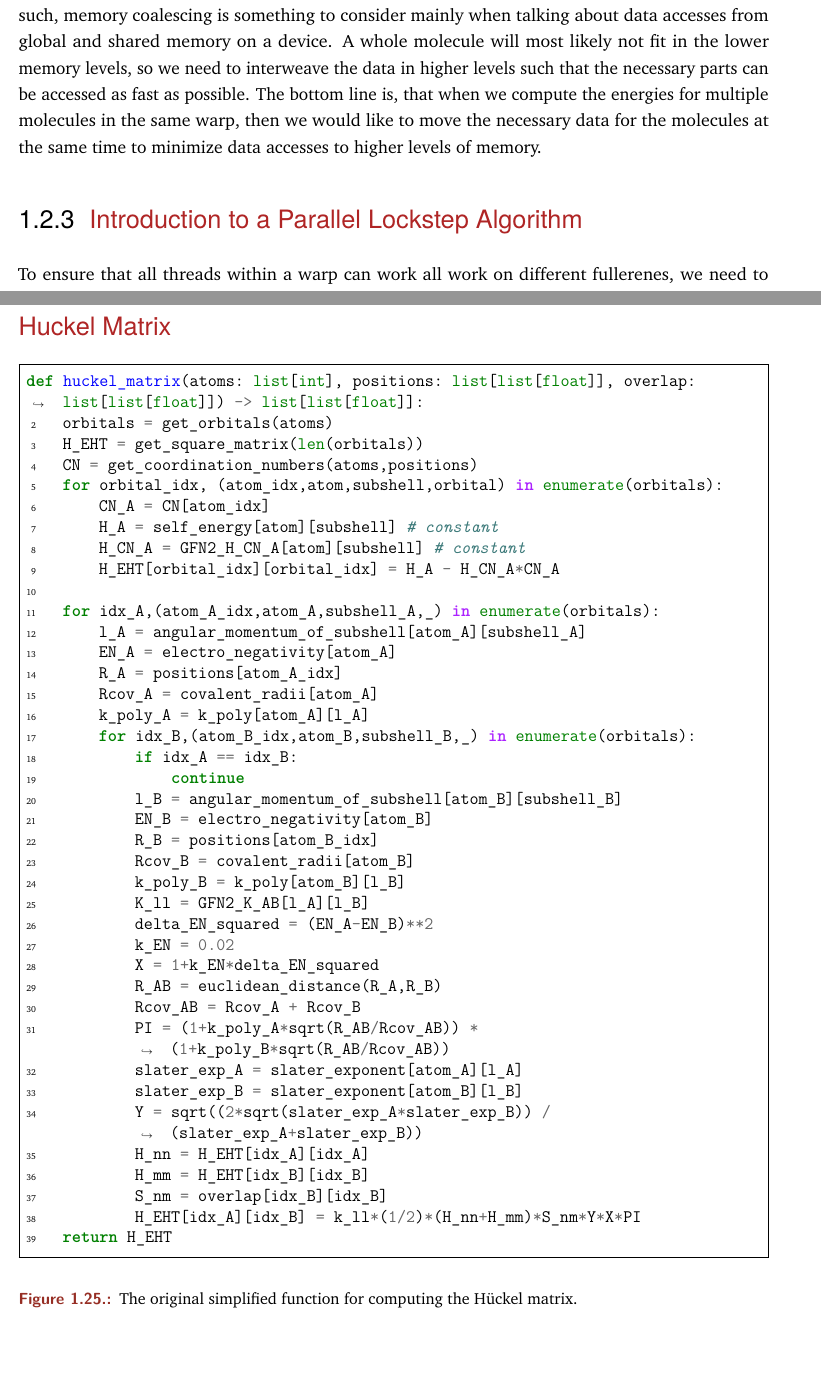
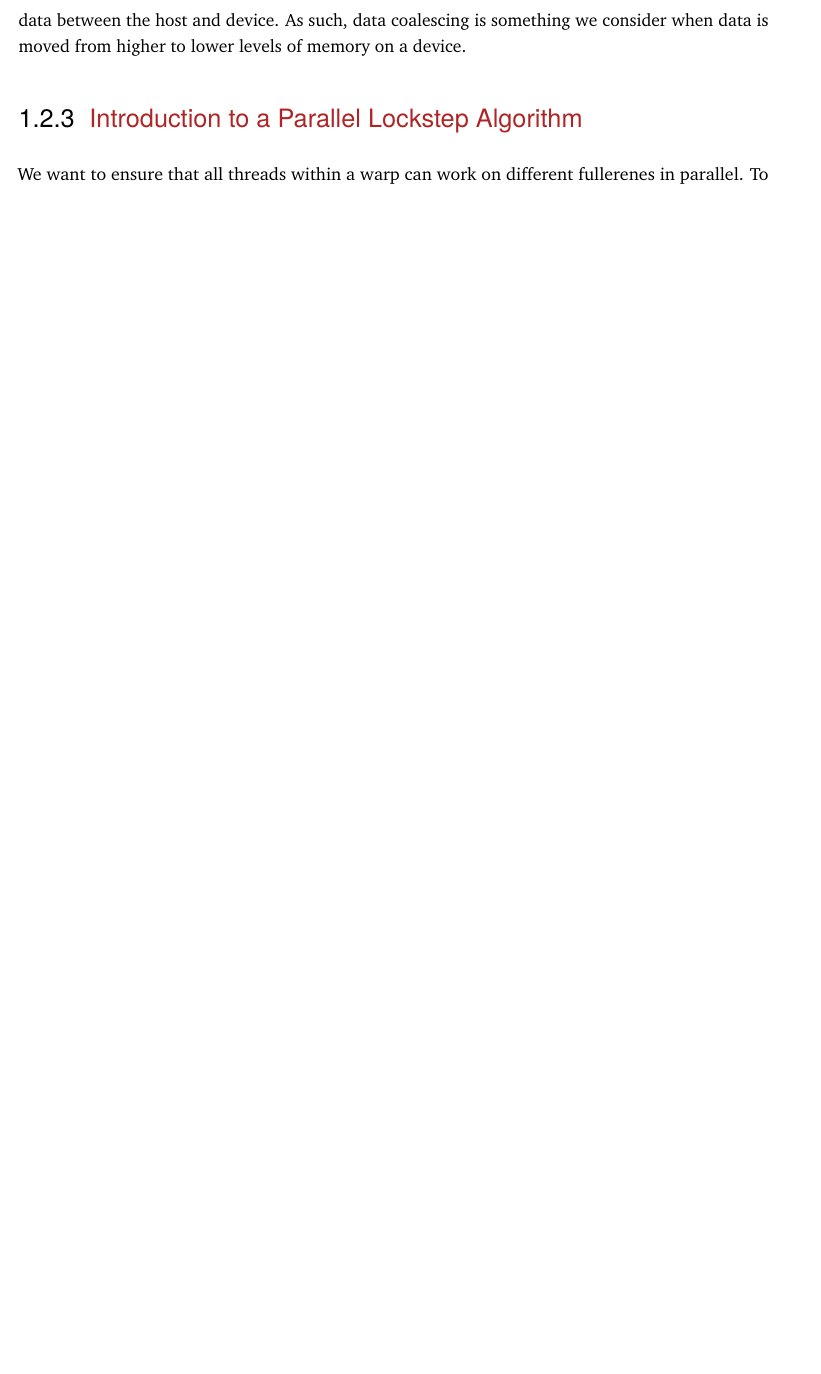
Before and after one commit to AceMouse/xTB-math, a LaTeX thesis (report/main.tex, which reads report/theory/theory.tex): two parts of pages 24 and 30 of 82 before the commit and part of page 24 of 81 after it, the two joined at a grey line, cut at the place of the change, the shorter picture padded with empty space. Compiled offline with pdfLaTeX.

Commit message:
rewrite some of coalescing and lockstep impl

```diff
--- a/report/theory/theory.tex
+++ b/report/theory/theory.tex
@@ -394,7 +394,7 @@ Depending on the upperbound on intermediate data required by the xTB algorithm,
 
 % TODO: Udvid og strukturer klart. Forklar at det eksisterende xTB program tager et molekyle ad gangen, og hvad vi får ud af at arbejde på flere samtidigt, that is, at vi nu har muligheden for lockstep parallelisering og at flytte flere molekyler i memory samtidigt.
 
-The program will have data for multiple molecules at once, and this gives opportunity for data coalescing by ensuring spacial locality. Spacial locality refers to having data that is accessed together be close together in memory. We often do not need all the data in a structure at once to perform our computation, so one way to achieve spacial locality is to rewrite our data as structures of arrays (SOA) instead of arrays of structures (AOS) (see \autoref{fig:coalescing}). To allow for coalesced access to the data in device memory, we can essentially realign the data so that parts of the molecules that are accessed together, are also close together in memory.%Doing this should also decrease the amount of copies needed between host and device memory, resulting in overall faster execution.
+Our goal is an xTB implementation capable of working with data for several molecules in parallel. This opens the opportunity for coalesced data access if we can structure the data in a way that achieves spacial locality. Spacial locality is achieved when related data is close together in memory such that it can be accessed as a contiguous block. This minimizes cache misses by eliminating random access across cache lines. One way to achieve spacial locality is to store data as structures of arrays (SOA) instead of arrays of structures (AOS) (see \autoref{fig:coalescing}). In order to allow coalesced access to data in device memory, we can essentially realign the data to match the access patterns of our kernels.%Doing this should also decrease the amount of copies needed between host and device memory, resulting in overall faster execution.
 
 \begin{figure}[h]
 \centering
@@ -456,13 +456,14 @@ squarednode/.style={
 
 % TODO: POINTE! Alle threads i en warp skal lave det samme!
 
-If our kernel only accesses a few atoms of a molecule at a time, then it will take more data fetches from global memory if the memory page that we fetch also contains the rest of the molecules, which are unnecessary for the computation. Instead of copying whole molecules at a time, the data should be structured such that only the required data of a molecule is fetched, as that allows the kernel to get that data for more molecules at a time, thus reducing unnecessary fetches and speeding up the computation. The point here is that all the threads in a warp are doing the exact same computation, so we need to efficiently feed them the required data from each of the respective molecules they are working on.
+In contrast to a task-parallel model where different instructions are executed in parallel, the threads in a warp is optimized around the single instruction multiple threads model (SIMT). This means that all $32$ threads in a warp can execute the exact same instructions in lockstep, thus being synchronized on a hardware level. To run in lockstep, data access has to complete for all the threads before the warp can advance, so to best utilize the SIMT model we need to fetch the data efficiently in a coalesced manner to minimize latency and maximize throughput.
+%To give an example, if a kernel only needs a subset of the fullerene for the current computation, then we should take the same subset for all fullerenes in the isomerspace and place them close together in memory.%Doing this allow us  from a single fetch, than if we also had to fetch the rest of the molecule data between these subsets.
 
-This project is part of a larger pipeline, so the geometric fullerene data that are to be fed into the xTB algorithm is already in device memory when we get it, and it is never meant to leave the device. The xTB implementation should therefore never move any data between the host and device. As such, memory coalescing is something to consider mainly when talking about data accesses from global and shared memory on a device. A whole molecule will most likely not fit in the lower memory levels, so we need to interweave the data in higher levels such that the necessary parts can be accessed as fast as possible. The bottom line is, that when we compute the energies for multiple molecules in the same warp, then we would like to move the necessary data for the molecules at the same time to minimize data accesses to higher levels of memory.
+This project is part of a larger pipeline, so the fullerene data that is fed to the xTB algorithm is already in device memory when we get it. The xTB implementation therefore never moves any data between the host and device. As such, data coalescing is something we consider when data is moved from higher to lower levels of memory on a device.
+%A complete molecule will most likely not fit in the lower memory levels, so we need to interweave the data in higher levels such that the necessary parts can be accessed as fast as possible. The bottom line is, that when we compute the energies for multiple molecules in the same warp, then we would like to move the necessary data for the molecules at the same time to minimize data accesses to higher levels of memory.
 
 
 \subsection{Introduction to a Parallel Lockstep Algorithm}
 
-To ensure that all threads within a warp can work all work on different fullerenes, we need to remove code branching and place an upper bound on all loops to make sure we are doing the same work for all atoms. Luckily we are only working with one type of atom, so we can simply replace branching and loops with the case that applies for carbon.
+We want to ensure that all threads within a warp can work on different fullerenes in parallel. To achieve this we need to remove branching in the code and place upper bounds on all loops to make sure the exact same work is performed by the threads. Luckily, since we are only working with one type of atom, we can simply replace branches with the case that applies for carbon.
 
-Normally we would have to set upper bounds on the amount of shells, orbitals, ranges using angular momentum and such, to ensure that the same instructions and same amount of instructions are run for all atoms. This is not necessary in our case since we only have carbon atoms, so all of them have the same amount of shells, orbitals and so on. We would also have to treat conditionals, but when working on only one type of atoms, we can eliminate conditionals by replacing it with the only valid branch for carbon atoms.
@@ -648,52 +650,52 @@ def overlap(atom_count: int) -> list[list[float]]:
 
 
 
-\subsubsection{Huckel Matrix}
-
-\begin{figure}[H]
-\begin{minted}{python}
-def huckel_matrix(atoms: list[int], positions: list[list[float]], overlap: list[list[float]]) -> list[list[float]]:
-    orbitals = get_orbitals(atoms)
-    H_EHT = get_square_matrix(len(orbitals))
-    CN = get_coordination_numbers(atoms,positions)
-    for orbital_idx, (atom_idx,atom,subshell,orbital) in enumerate(orbitals):
-        CN_A = CN[atom_idx]
-        H_A = self_energy[atom][subshell] # constant
-        H_CN_A = GFN2_H_CN_A[atom][subshell] # constant
-        H_EHT[orbital_idx][orbital_idx] = H_A - H_CN_A*CN_A
-
-    for idx_A,(atom_A_idx,atom_A,subshell_A,_) in enumerate(orbitals):
-        l_A = angular_momentum_of_subshell[atom_A][subshell_A]
-        EN_A = electro_negativity[atom_A]
-        R_A = positions[atom_A_idx]
-        Rcov_A = covalent_radii[atom_A]
-        k_poly_A = k_poly[atom_A][l_A]
-        for idx_B,(atom_B_idx,atom_B,subshell_B,_) in enumerate(orbitals):
-            if idx_A == idx_B:
-                continue
-            l_B = angular_momentum_of_subshell[atom_B][subshell_B]
-            EN_B = electro_negativity[atom_B]
-            R_B = positions[atom_B_idx]
-            Rcov_B = covalent_radii[atom_B]
-            k_poly_B = k_poly[atom_B][l_B]
-            K_ll = GFN2_K_AB[l_A][l_B]
-            delta_EN_squared = (EN_A-EN_B)**2
-            k_EN = 0.02
-            X = 1+k_EN*delta_EN_squared
-            R_AB = euclidean_distance(R_A,R_B)
-            Rcov_AB = Rcov_A + Rcov_B
-            PI = (1+k_poly_A*sqrt(R_AB/Rcov_AB)) * (1+k_poly_B*sqrt(R_AB/Rcov_AB))
-            slater_exp_A = slater_exponent[atom_A][l_A]
-            slater_exp_B = slater_exponent[atom_B][l_B]
-            Y = sqrt((2*sqrt(slater_exp_A*slater_exp_B)) / (slater_exp_A+slater_exp_B))
-            H_nn = H_EHT[idx_A][idx_A]
-            H_mm = H_EHT[idx_B][idx_B]
-            S_nm = overlap[idx_B][idx_B]
-            H_EHT[idx_A][idx_B] = k_ll*(1/2)*(H_nn+H_mm)*S_nm*Y*X*PI
-    return H_EHT
-\end{minted}
-\caption{The original simplified function for computing the Hückel matrix.}
-\end{figure}
+%\subsection{Huckel Matrix}
+%
+%\begin{figure}[H]
+%\begin{minted}{python}
+%def huckel_matrix(atoms: list[int], positions: list[list[float]], overlap: list[list[float]]) -> list[list[float]]:
+%    orbitals = get_orbitals(atoms)
+%    H_EHT = get_square_matrix(len(orbitals))
+%    CN = get_coordination_numbers(atoms,positions)
+%    for orbital_idx, (atom_idx,atom,subshell,orbital) in enumerate(orbitals):
+%        CN_A = CN[atom_idx]
+%        H_A = self_energy[atom][subshell] # constant
+%        H_CN_A = GFN2_H_CN_A[atom][subshell] # constant
+%        H_EHT[orbital_idx][orbital_idx] = H_A - H_CN_A*CN_A
+%
+%    for idx_A,(atom_A_idx,atom_A,subshell_A,_) in enumerate(orbitals):
+%        l_A = angular_momentum_of_subshell[atom_A][subshell_A]
+%        EN_A = electro_negativity[atom_A]
+%        R_A = positions[atom_A_idx]
+%        Rcov_A = covalent_radii[atom_A]
+%        k_poly_A = k_poly[atom_A][l_A]
+%        for idx_B,(atom_B_idx,atom_B,subshell_B,_) in enumerate(orbitals):
+%            if idx_A == idx_B:
+%                continue
+%            l_B = angular_momentum_of_subshell[atom_B][subshell_B]
+%            EN_B = electro_negativity[atom_B]
+%            R_B = positions[atom_B_idx]
+%            Rcov_B = covalent_radii[atom_B]
+%            k_poly_B = k_poly[atom_B][l_B]
+%            K_ll = GFN2_K_AB[l_A][l_B]
+%            delta_EN_squared = (EN_A-EN_B)**2
+%            k_EN = 0.02
+%            X = 1+k_EN*delta_EN_squared
+%            R_AB = euclidean_distance(R_A,R_B)
+%            Rcov_AB = Rcov_A + Rcov_B
+%            PI = (1+k_poly_A*sqrt(R_AB/Rcov_AB)) * (1+k_poly_B*sqrt(R_AB/Rcov_AB))
+%            slater_exp_A = slater_exponent[atom_A][l_A]
+%            slater_exp_B = slater_exponent[atom_B][l_B]
+%            Y = sqrt((2*sqrt(slater_exp_A*slater_exp_B)) / (slater_exp_A+slater_exp_B))
+%            H_nn = H_EHT[idx_A][idx_A]
+%            H_mm = H_EHT[idx_B][idx_B]
+%            S_nm = overlap[idx_B][idx_B]
+%            H_EHT[idx_A][idx_B] = k_ll*(1/2)*(H_nn+H_mm)*S_nm*Y*X*PI
+%    return H_EHT
+%\end{minted}
+%\caption{The original simplified function for computing the Hückel matrix.}
+%\end{figure}
 
 
 % TODO: Add figure of the Ada architecture
```
Also changed, not shown: report/theory/theory.tex (9 more changed lines).
